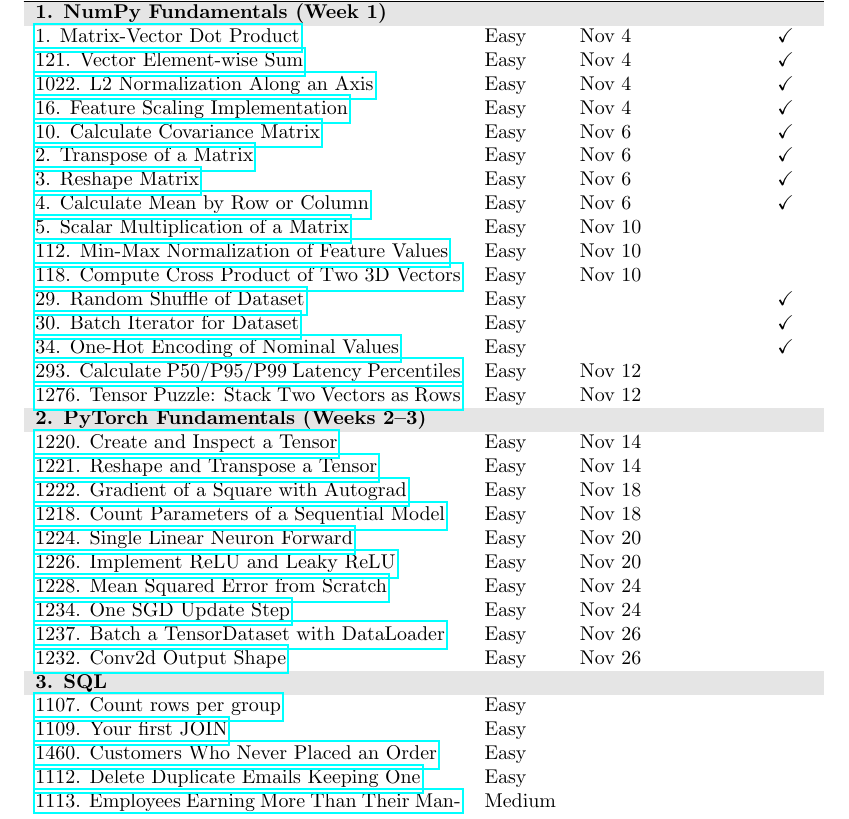
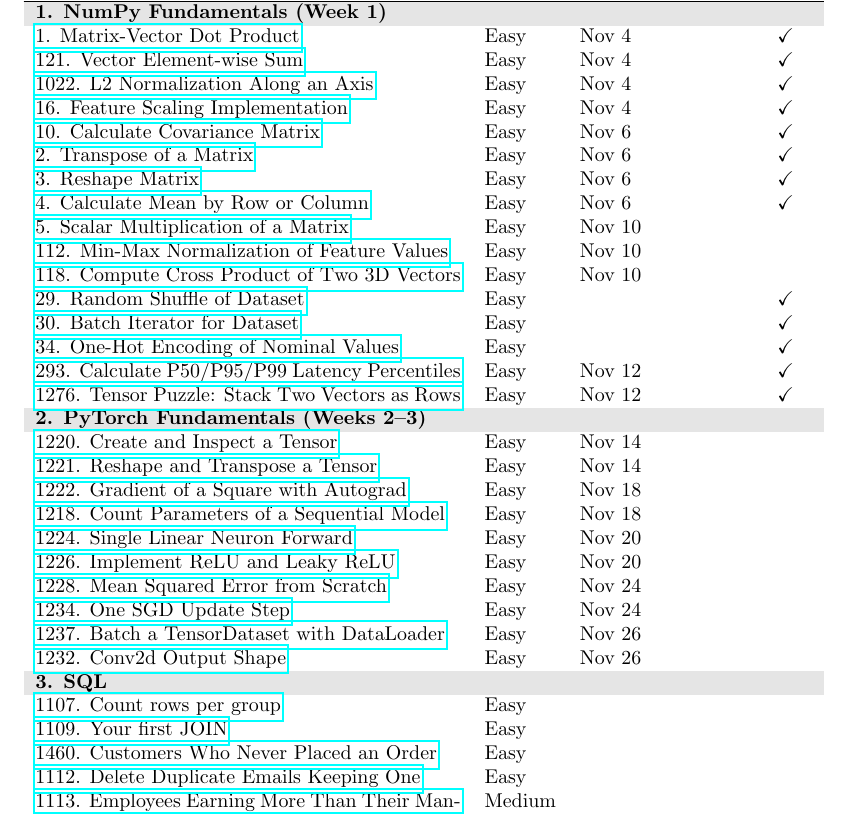
Before and after one commit to mobinaamrollahi/deep-ml, a LaTeX document (plan.tex): part of page 2 of 4, cut so that both start at the same text. Compiled offline with pdfLaTeX.

Commit message:
Fix grammar in two NumPy notes; mark Nov 12 problems done
- Move period outside \texttt{False} in np.where bullet
- Rewrite np.percentile sentence to correct relative clause
- Check off problems 293 and 1276 (Nov 12)

Co-Authored-By: Claude Sonnet 4.6 <noreply@anthropic.com>

```diff
--- a/plan.tex
+++ b/plan.tex
@@ -70,8 +70,8 @@
 \href{https://www.deep-ml.com/problems/29}{29. Random Shuffle of Dataset} & Easy & & & $\checkmark$ \\
 \href{https://www.deep-ml.com/problems/30}{30. Batch Iterator for Dataset} & Easy & & & $\checkmark$ \\
 \href{https://www.deep-ml.com/problems/34}{34. One-Hot Encoding of Nominal Values} & Easy & & & $\checkmark$ \\
-\href{https://www.deep-ml.com/problems/293}{293. Calculate P50/P95/P99 Latency Percentiles} & Easy & Nov 12 & & \\
-\href{https://www.deep-ml.com/problems/1276}{1276. Tensor Puzzle: Stack Two Vectors as Rows} & Easy & Nov 12 & & \\
+\href{https://www.deep-ml.com/problems/293}{293. Calculate P50/P95/P99 Latency Percentiles} & Easy & Nov 12 & & $\checkmark$ \\
+\href{https://www.deep-ml.com/problems/1276}{1276. Tensor Puzzle: Stack Two Vectors as Rows} & Easy & Nov 12 & & $\checkmark$ \\
 
 \rowcolor{gray!20} \multicolumn{5}{l}{\textbf{2. PyTorch Fundamentals (Weeks 2--3)}} \\
 \href{https://www.deep-ml.com/problems/1220}{1220. Create and Inspect a Tensor} & Easy & Nov 14 & & \\
```
Also changed, not shown: techniques.tex (+2 -2 lines).
